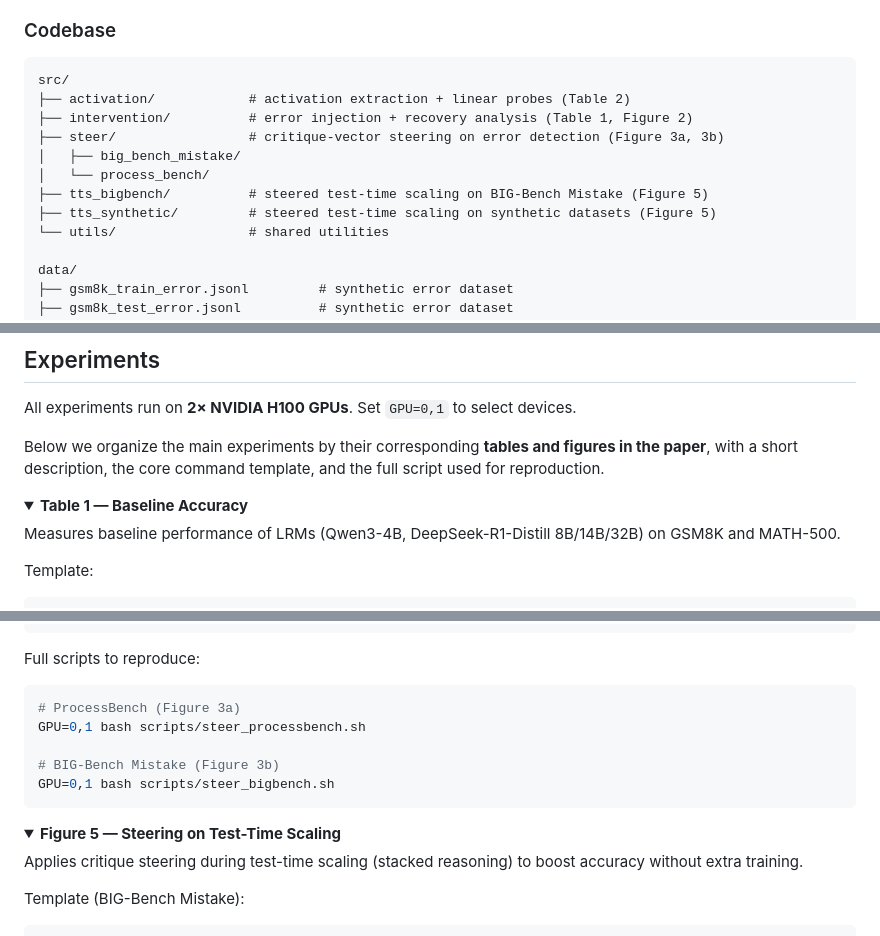
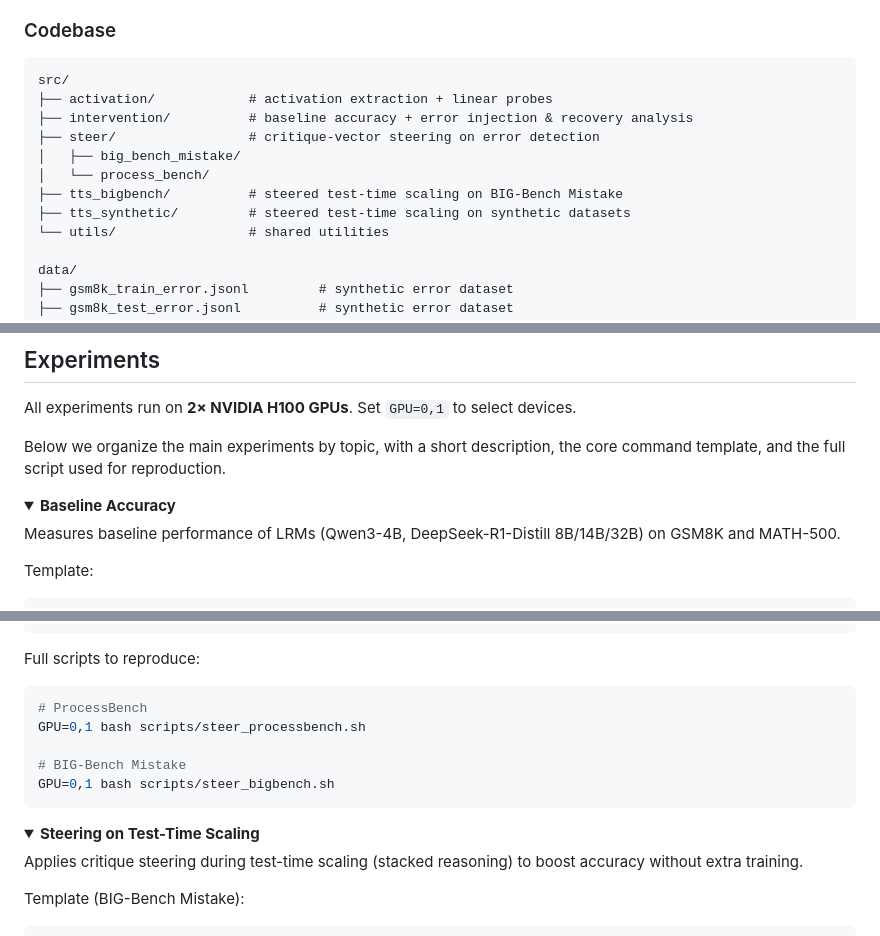
Before and after one commit to mail-research/lrm-critique-vectors, a Markdown page: README.md, 3 parts joined by grey strips. Drawn GitHub-style; folded sections open.

````diff
--- a/README.md
+++ b/README.md
@@ -41,13 +41,13 @@ OPENAI_API_KEY="YOUR_OPENAI_API_KEY"  # Used for error injection in intervention
 
 ```
 src/
-├── activation/            # activation extraction + linear probes (Table 2)
-├── intervention/          # error injection + recovery analysis (Table 1, Figure 2)
-├── steer/                 # critique-vector steering on error detection (Figure 3a, 3b)
+├── activation/            # activation extraction + linear probes
+├── intervention/          # baseline accuracy + error injection & recovery analysis
+├── steer/                 # critique-vector steering on error detection
 │   ├── big_bench_mistake/
 │   └── process_bench/
-├── tts_bigbench/          # steered test-time scaling on BIG-Bench Mistake (Figure 5)
-├── tts_synthetic/         # steered test-time scaling on synthetic datasets (Figure 5)
+├── tts_bigbench/          # steered test-time scaling on BIG-Bench Mistake
+├── tts_synthetic/         # steered test-time scaling on synthetic datasets
 └── utils/                 # shared utilities
 
 data/
@@ -75,10 +75,10 @@ GPU=0,1 bash scripts/intervention.sh
 
 All experiments run on **2× NVIDIA H100 GPUs**. Set `GPU=0,1` to select devices.
 
-Below we organize the main experiments by their corresponding **tables and figures in the paper**, with a short description, the core command template, and the full script used for reproduction.
+Below we organize the main experiments by topic, with a short description, the core command template, and the full script used for reproduction.
 
 <details>
-<summary><strong>Table 1 — Baseline Accuracy</strong></summary>
+<summary><strong>Baseline Accuracy</strong></summary>
 
 Measures baseline performance of LRMs (Qwen3-4B, DeepSeek-R1-Distill 8B/14B/32B) on GSM8K and MATH-500.
 
@@ -163,17 +163,17 @@ python src/steer/main.py \
 Full scripts to reproduce:
 
 ```bash
-# ProcessBench (Figure 3a)
+# ProcessBench
 GPU=0,1 bash scripts/steer_processbench.sh
 
-# BIG-Bench Mistake (Figure 3b)
+# BIG-Bench Mistake
 GPU=0,1 bash scripts/steer_bigbench.sh
 ```
 
 </details>
 
 <details>
-<summary><strong>Figure 5 — Steering on Test-Time Scaling</strong></summary>
+<summary><strong>Steering on Test-Time Scaling</strong></summary>
 
 Applies critique steering during test-time scaling (stacked reasoning) to boost accuracy without extra training.
 
````
Also changed, not shown: other parts of README.md (+5 -5 lines).
